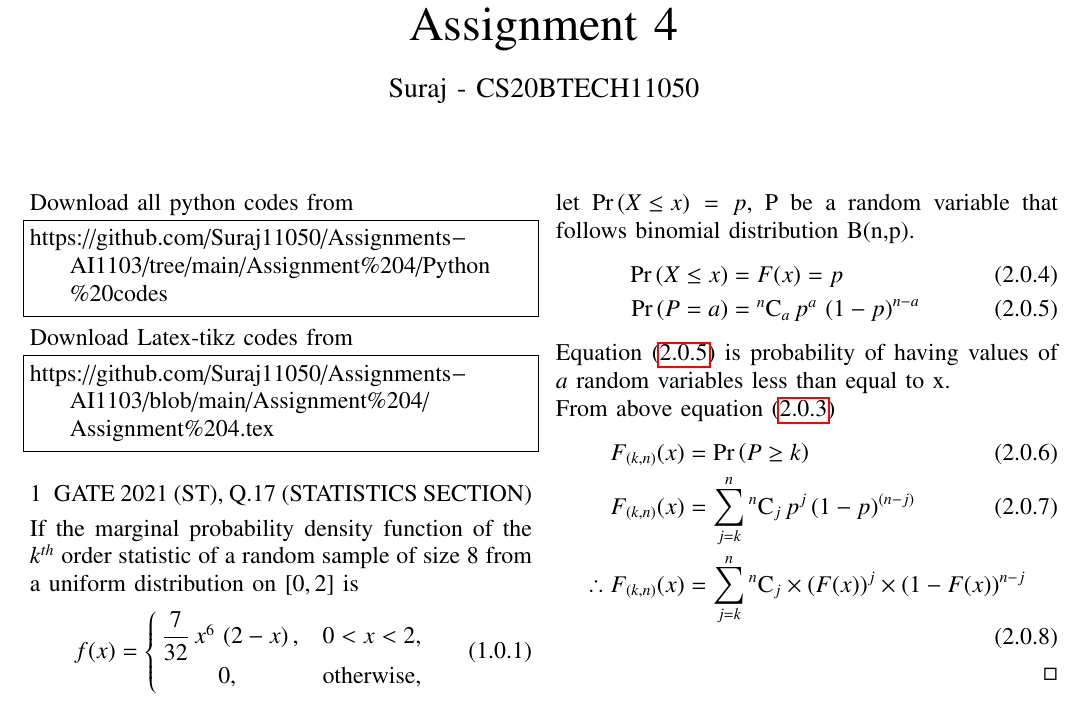
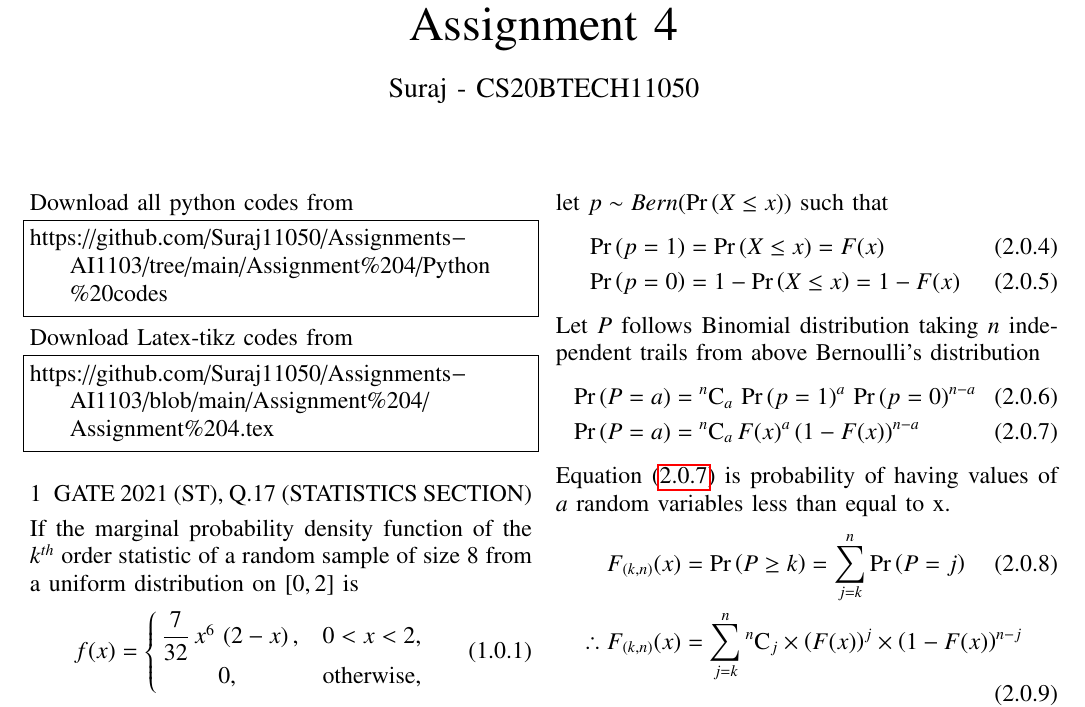
Before and after one commit to Suraj11050/Assignments-AI1103, a LaTeX problem sheet (Assignment 4/Assignment 4.tex): part of page 1 of 4, cut so that both start at the same text. Compiled offline with pdfLaTeX.

Commit message:
Update Assignment 4.tex

```diff
--- a/Assignment 4/Assignment 4.tex
+++ b/Assignment 4/Assignment 4.tex
@@ -169,16 +169,19 @@ F_{(k,n)}(x) =  \sum_{j=k}^{n}\comb{n}{j}\times \brak{F(x)}^{j}\times\brak{1-F(x
 F_{(k,n)}(x) &= \pr{X_{(k)}\leq x} \\
 F_{(k,n)}(x) &= \pr{\text{At least k elements have value $\leq x$}} \label{kcdf}
 \end{align}
-let $\pr{X\leq x} = p$, P be a random variable that follows binomial distribution B(n,p).
+let $p \sim Bern(\pr{X\leq x})$ such that
 \begin{align}
-\pr{X\leq x} &= F(x) = p \\
-\pr{P=a} &= \comb{n}{a}\,p^{a}\,\brak{1-p}^{n-a} \label{bin}
+\pr{p=1} &= \pr{X\leq x} = F(x) \\
+\pr{p=0} &= 1-\pr{X\leq x} = 1-F(x)
 \end{align}
-Equation \eqref{bin} is probability of having values of $a$ random variables less than equal to x.  \\
-From above equation \eqref{kcdf}
+Let $P$ follows Binomial distribution taking $n$ independent trails from above Bernoulli's distribution
 \begin{align}
-F_{(k,n)}(x) &= \pr{P\geq k} \\
-F_{(k,n)}(x) &=\sum_{j=k}^{n}\comb{n}{j}\,p^{j}\,(1-p)^{(n-j)} \\
+\pr{P=a} &= \comb{n}{a}\,\pr{p=1}^{a}\,\pr{p=0}^{n-a} \\
+\pr{P=a} &= \comb{n}{a}\,F(x)^{a}\,(1-F(x))^{n-a}\label{bin}
+\end{align}
+Equation \eqref{bin} is probability of having values of $a$ random variables less than equal to x.
+\begin{align}
+ F_{(k,n)}(x) &= \pr{P\geq k} =  \sum_{j=k}^{n} \pr{P=j} \\
 \therefore F_{(k,n)}(x) &=  \sum_{j=k}^{n}\comb{n}{j}\times \brak{F(x)}^{j}\times\brak{1-F(x)}^{n-j}
 \end{align}
 \end{proof}
```
